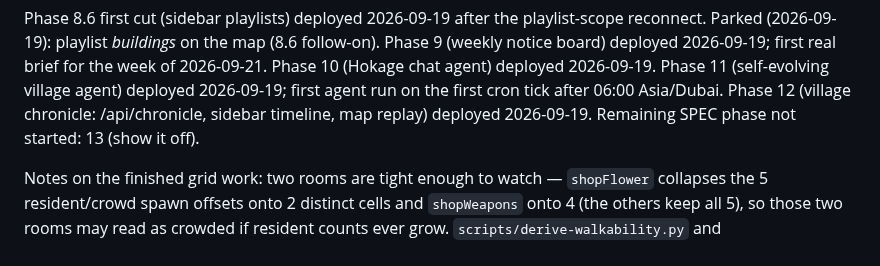
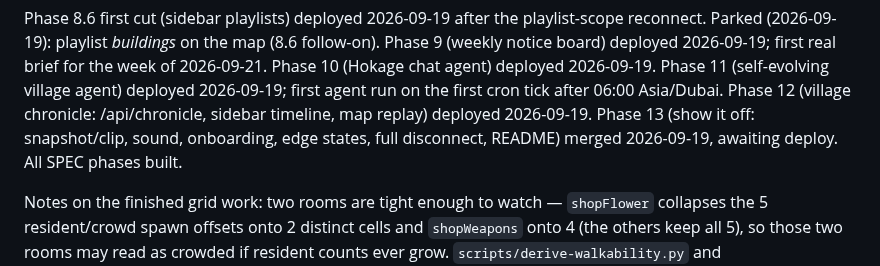
Before and after one commit to mavericksxx/echoes, a Markdown page: BACKLOG.md, the part around the change. Rendered like a GitHub page.

Commit message:
Backlog: Phase 13 merged
Claude-Session: https://claude.ai/code/session_01T1eUCKWCMLtqBazayV6Hft

```diff
--- a/BACKLOG.md
+++ b/BACKLOG.md
@@ -13,7 +13,7 @@ Phase 8.6 first cut (sidebar playlists) deployed 2026-09-19 after the playlist-s
 Parked (2026-09-19): playlist *buildings* on the map (8.6 follow-on). Phase 9 (weekly notice board) deployed 2026-09-19; first real brief for the week of 2026-09-21.
 Phase 10 (Hokage chat agent) deployed 2026-09-19. Phase 11 (self-evolving village agent) deployed
 2026-09-19; first agent run on the first cron tick after 06:00 Asia/Dubai. Phase 12 (village chronicle: /api/chronicle, sidebar timeline, map replay) deployed 2026-09-19.
-Remaining SPEC phase not started: 13 (show it off).
+Phase 13 (show it off: snapshot/clip, sound, onboarding, edge states, full disconnect, README) merged 2026-09-19, awaiting deploy. All SPEC phases built.
 
 Notes on the finished grid work: two rooms are tight enough to watch — `shopFlower` collapses the 5
 resident/crowd spawn offsets onto 2 distinct cells and `shopWeapons` onto 4 (the others keep all 5),
```
